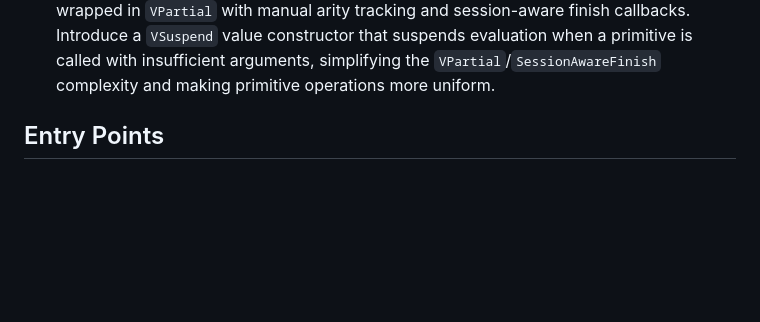
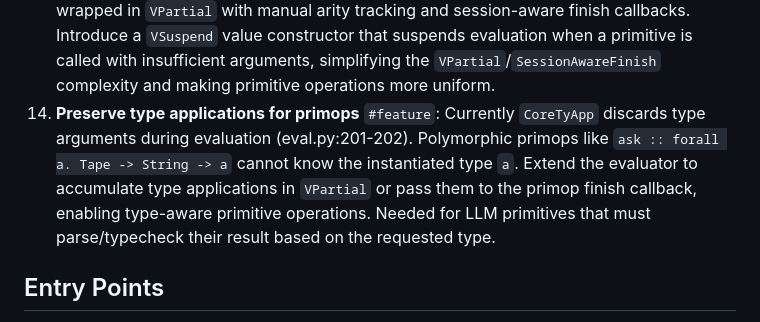
Before and after one commit to emliunix/systemf, a Markdown page: systemf/ELAB3_PROJECT_STATUS.md, the part around the change. Rendered like a GitHub page; blank space fills up the shorter version.

Commit message:
docs: add todo for preserving type applications in primops
CoreTyApp currently discards type args during eval (eval.py:201-202).
Polymorphic primops like ask :: forall a. Tape -> String -> a
cannot know the instantiated type. Needed for type-aware LLM primitives.

```diff
--- a/systemf/ELAB3_PROJECT_STATUS.md
+++ b/systemf/ELAB3_PROJECT_STATUS.md
@@ -57,6 +57,7 @@ Elab3 is a module system elaborator for SystemF with bidirectional type inferenc
 11. **Expose/synthesize Python module from SystemF module** `#exploration`: Explore generating a Python module from a compiled SystemF module. The practical benefit is not yet clear, but it would be a cool bridge between the two languages.
 12. **Enforce import semantics** `#issue`: We should `eval_mod` of imported modules first, so the order of evaluation is controlled by import statements. For this to work, we need to preserve the import module names and their order from program parsing through to the `Module` object.
 13. **Simplify prim ops with `VSuspend`** `#refactoring`: Currently primitive operations are wrapped in `VPartial` with manual arity tracking and session-aware finish callbacks. Introduce a `VSuspend` value constructor that suspends evaluation when a primitive is called with insufficient arguments, simplifying the `VPartial`/`SessionAwareFinish` complexity and making primitive operations more uniform.
+14. **Preserve type applications for primops** `#feature`: Currently `CoreTyApp` discards type arguments during evaluation (eval.py:201-202). Polymorphic primops like `ask :: forall a. Tape -> String -> a` cannot know the instantiated type `a`. Extend the evaluator to accumulate type applications in `VPartial` or pass them to the primop finish callback, enabling type-aware primitive operations. Needed for LLM primitives that must parse/typecheck their result based on the requested type.
 
 
 ## Entry Points
```
